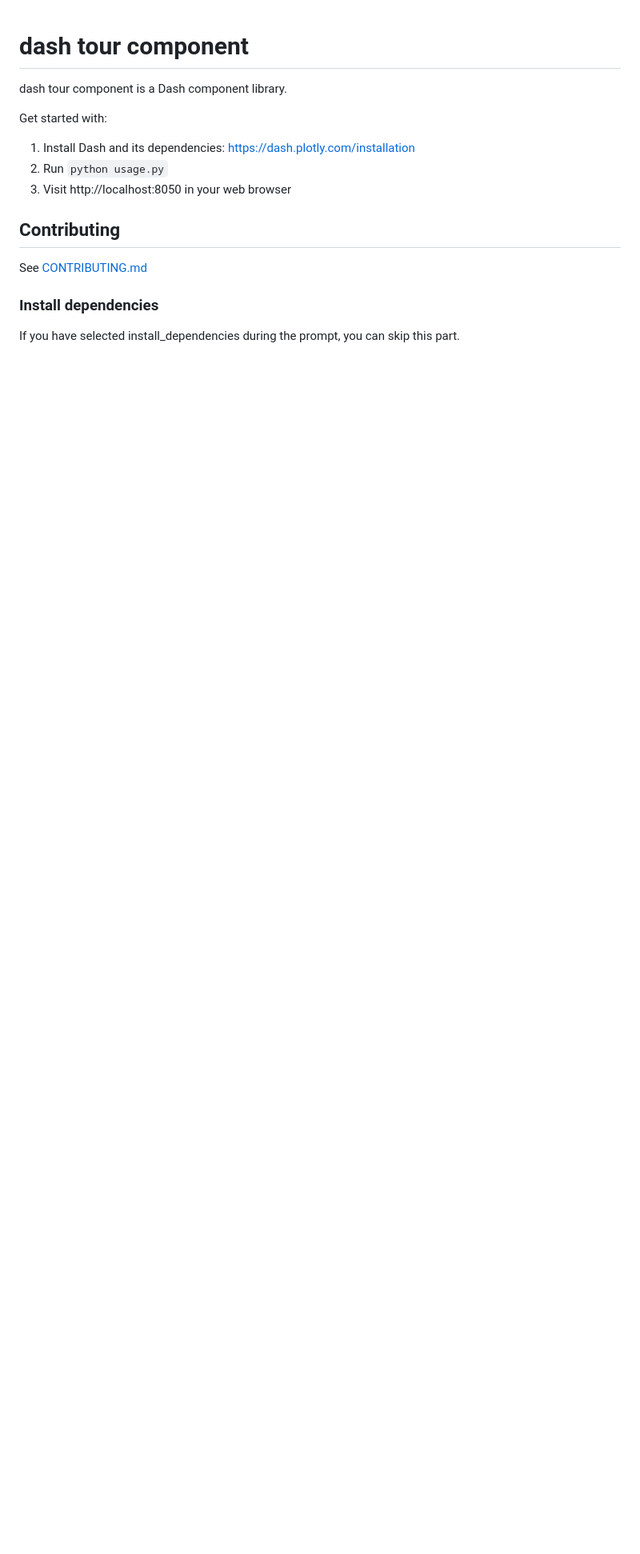
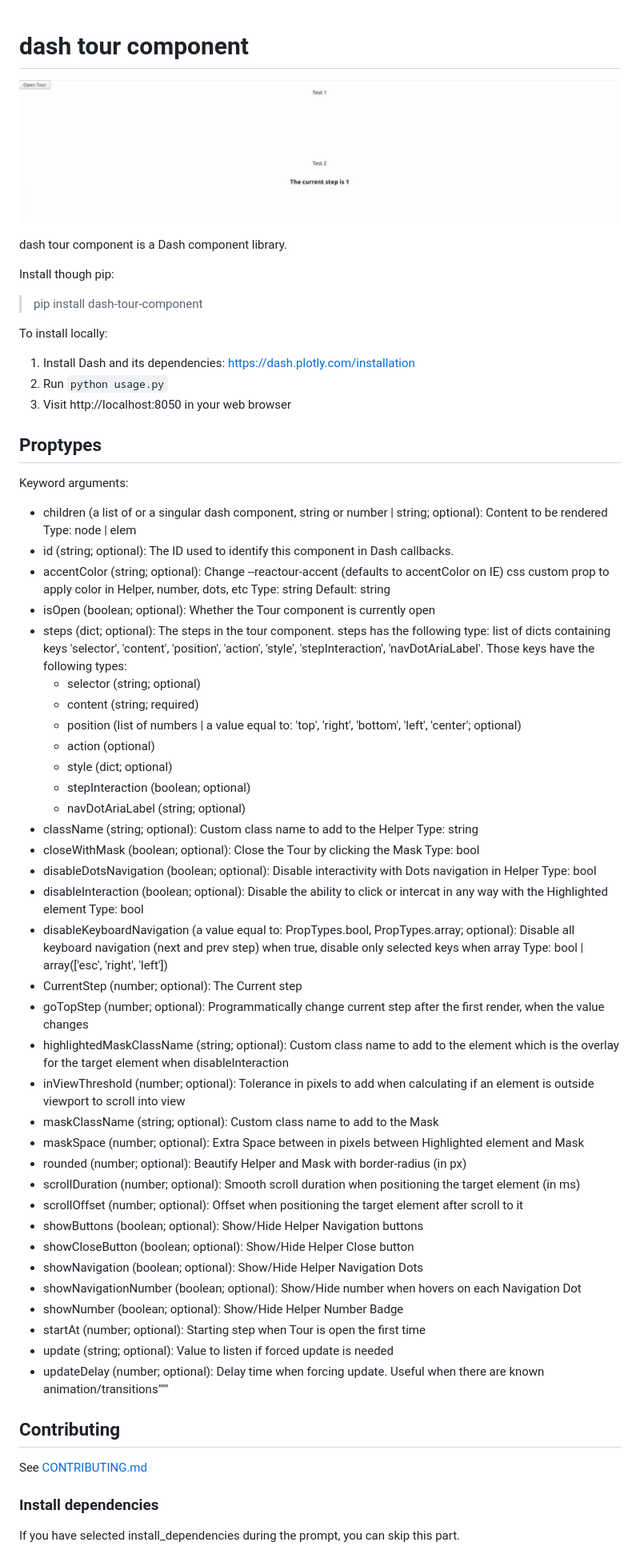
Before and after one commit to matthijsramlab/dash_tour_component, a Markdown page: README.md, the part around the change. Shown: that part at 80% size. GitHub-like rendering; pictures changed too: assets/tour.gif (added); blank space fills up the shorter version.

```diff
--- a/README.md
+++ b/README.md
@@ -1,11 +1,68 @@
 # dash tour component
+
+
+![](./assets/tour.gif)
+
+
 
 dash tour component is a Dash component library.
 
-Get started with:
+Install though pip:
+> pip install dash-tour-component
+
+To install locally:
 1. Install Dash and its dependencies: https://dash.plotly.com/installation
 2. Run `python usage.py`
 3. Visit http://localhost:8050 in your web browser
+
+
+## Proptypes
+
+Keyword arguments:
+- children (a list of or a singular dash component, string or number | string; optional): Content to be rendered
+Type: node | elem
+- id (string; optional): The ID used to identify this component in Dash callbacks.
+- accentColor (string; optional): Change --reactour-accent (defaults to accentColor on IE) css custom prop to apply color in Helper, number, dots, etc
+Type: string
+Default: string
+- isOpen (boolean; optional): Whether the Tour component is currently open
+- steps (dict; optional): The steps in the tour component. steps has the following type: list of dicts containing keys 'selector', 'content', 'position', 'action', 'style', 'stepInteraction', 'navDotAriaLabel'.
+Those keys have the following types:
+  - selector (string; optional)
+  - content (string; required)
+  - position (list of numbers | a value equal to: 'top', 'right', 'bottom', 'left', 'center'; optional)
+  - action (optional)
+  - style (dict; optional)
+  - stepInteraction (boolean; optional)
+  - navDotAriaLabel (string; optional)
+- className (string; optional): Custom class name to add to the Helper
+Type: string
+- closeWithMask (boolean; optional): Close the Tour by clicking the Mask
+Type: bool
+- disableDotsNavigation (boolean; optional): Disable interactivity with Dots navigation in Helper
+Type: bool
+- disableInteraction (boolean; optional): Disable the ability to click or intercat in any way with the Highlighted element
+Type: bool
+- disableKeyboardNavigation (a value equal to: PropTypes.bool, PropTypes.array; optional): Disable all keyboard navigation (next and prev step) when true, disable only selected keys when array
+Type: bool | array(['esc', 'right', 'left'])
+- CurrentStep (number; optional): The Current step
+- goTopStep (number; optional): Programmatically change current step after the first render, when the value changes
+- highlightedMaskClassName (string; optional): Custom class name to add to the element which is the overlay for the target element when disableInteraction
+- inViewThreshold (number; optional): Tolerance in pixels to add when calculating if an element is outside viewport to scroll into view
+- maskClassName (string; optional): Custom class name to add to the Mask
+- maskSpace (number; optional): Extra Space between in pixels between Highlighted element and Mask
+- rounded (number; optional): Beautify Helper and Mask with border-radius (in px)
+- scrollDuration (number; optional): Smooth scroll duration when positioning the target element (in ms)
+- scrollOffset (number; optional): Offset when positioning the target element after scroll to it
+- showButtons (boolean; optional): Show/Hide Helper Navigation buttons
+- showCloseButton (boolean; optional): Show/Hide Helper Close button
+- showNavigation (boolean; optional): Show/Hide Helper Navigation Dots
+- showNavigationNumber (boolean; optional): Show/Hide number when hovers on each Navigation Dot
+- showNumber (boolean; optional): Show/Hide Helper Number Badge
+- startAt (number; optional): Starting step when Tour is open the first time
+- update (string; optional): Value to listen if forced update is needed
+- updateDelay (number; optional): Delay time when forcing update. Useful when there are known animation/transitions"""
+
 
 ## Contributing
 
```
